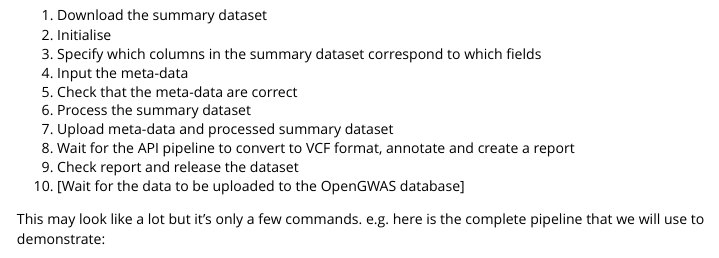
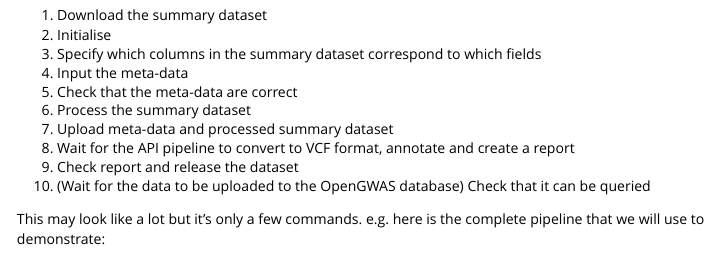
Before and after one commit to MRCIEU/GwasDataImport, an R Markdown document (vignettes/import_pipeline.Rmd): the page in a window 1100 px wide, from 170 px down. Rendered offline with R 4.5, knitr and Pandoc, with nearby package versions; long lines of code are wrapped.

Commit message:
Fix subtitle

```diff
--- a/vignettes/import_pipeline.Rmd
+++ b/vignettes/import_pipeline.Rmd
@@ -32,7 +32,7 @@ This package provides some simple tools to import a summary dataset into the Ope
 7. Upload meta-data and processed summary dataset
 8. Wait for the API pipeline to convert to VCF format, annotate and create a report
 9. Check report and release the dataset
-10. [Wait for the data to be uploaded to the OpenGWAS database]
+10. (Wait for the data to be uploaded to the OpenGWAS database) Check that it can be queried
 
 This may look like a lot but it's only a few commands. e.g. here is the complete pipeline that we will use to demonstrate:
 
```
